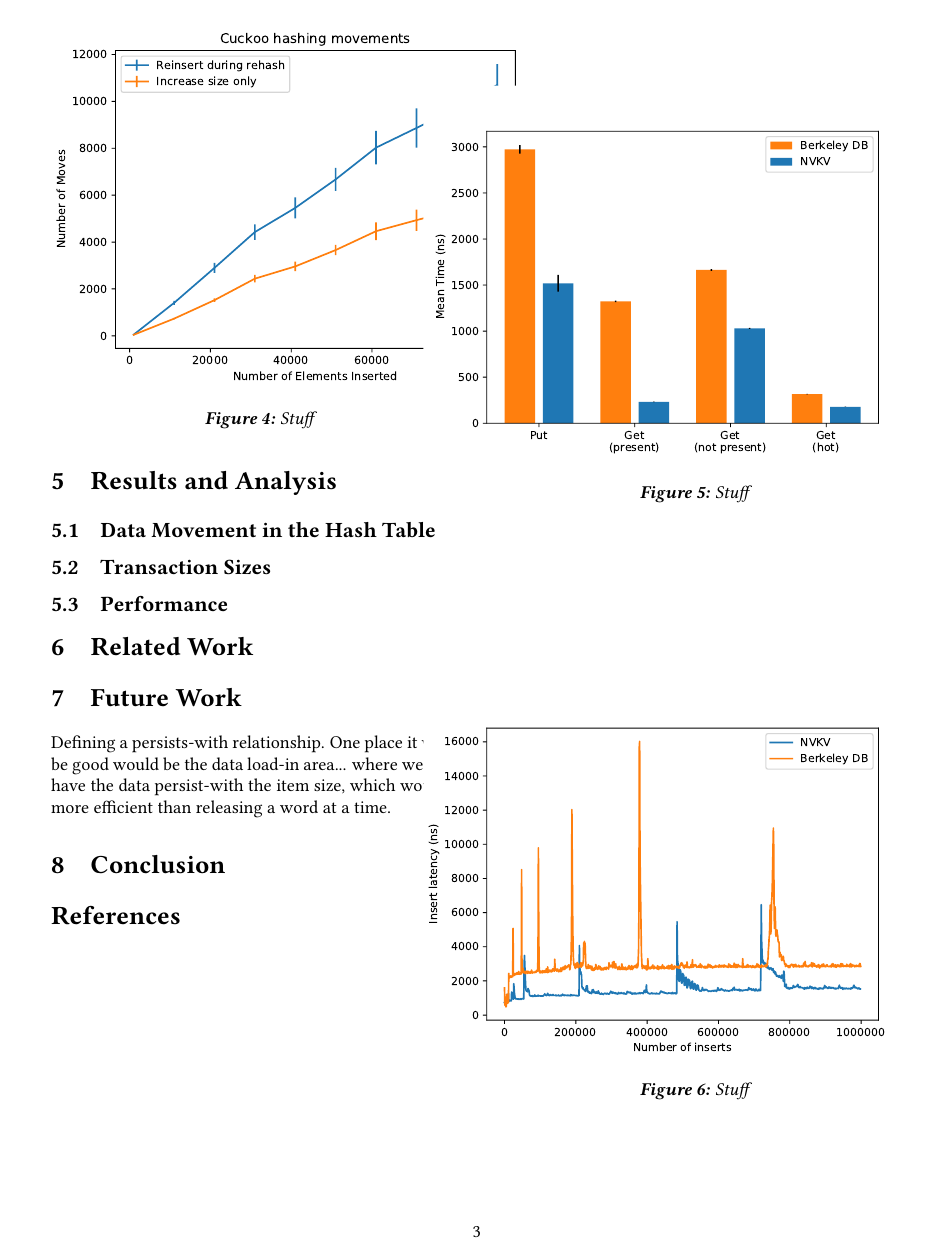
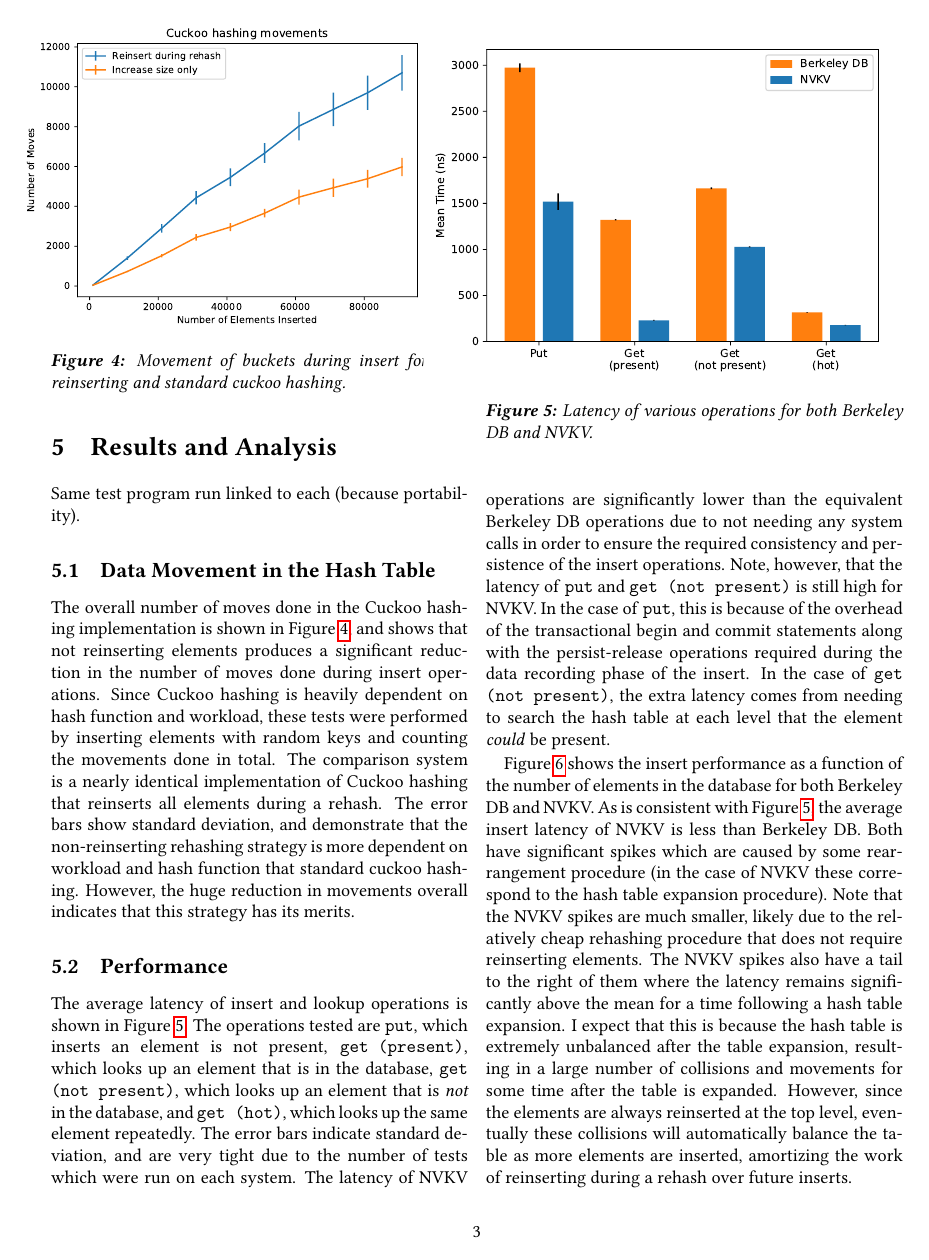
Before and after one commit to dbittman/cmps278, a LaTeX document (paper/main.tex, which reads paper/results.tex): page 3 of 3 before the commit and page 3 of 4 after it. Compiled offline with pdfLaTeX.

Commit message:
Added analysis and captions.

```diff
--- a/paper/results.tex
+++ b/paper/results.tex
@@ -1,16 +1,29 @@
 \section{Results and Analysis}
 
+Same test program run linked to each (because portability).
 
 \subsection{Data Movement in the Hash Table}
 
 \begin{figure}
 \centering
-\includegraphics[width=100mm]{fig/moves}
-\caption{Stuff}
+\hspace*{-0.3in}
+\includegraphics[width=85mm]{fig/moves}
+\caption{Movement of buckets during insert for non-reinserting and standard
+cuckoo hashing.}
 \label{fig:moves}
 \end{figure}
 
-\subsection{Transaction Sizes}
+The overall number of moves done in the Cuckoo hashing implementation is shown
+in Figure~\ref{fig:moves}, and shows that not reinserting elements produces a
+significant reduction in the number of moves done during insert operations.
+Since Cuckoo hashing is heavily dependent on hash function and workload, these
+tests were performed by inserting elements with random keys and counting the
+movements done in total. The comparison system is a nearly identical
+implementation of Cuckoo hashing that reinserts all elements during a rehash.
+The error bars show standard deviation, and demonstrate that the non-reinserting
+rehashing strategy is more dependent on workload and hash function that standard
+cuckoo hashing. However, the huge reduction in movements overall indicates that
+this strategy has its merits.
 
 \subsection{Performance}
 
@@ -18,12 +31,33 @@
 \centering
 \hspace*{-0.5in}
 \includegraphics[width=98mm]{fig/perf}
-\caption{Stuff}
+\caption{Latency of various operations for both Berkeley DB and NVKV.}
 \label{fig:perf}
 \end{figure}
 
+The average latency of insert and lookup operations is shown in
+Figure~\ref{fig:perf}. The operations tested are \texttt{put}, which inserts an
+element is not present, \texttt{get (present)}, which
+looks up an element that is in the database, \texttt{get (not present)}, which
+looks up an element that is \textit{not} in the database, and \texttt{get
+(hot)}, which looks up the same element repeatedly. The error bars indicate
+standard deviation, and are very tight due to the number of tests which were run
+on each system. The latency of NVKV operations are significantly lower than the
+equivalent Berkeley DB operations due to not needing any system calls in order
+to ensure the required consistency and persistence of the insert operations.
+Note, however, that the latency of \texttt{put} and \texttt{get (not present)}
+is still high for NVKV. In the case of \texttt{put}, this is because of the
+overhead of the transactional begin and commit statements along with the
+persist-release operations required during the data recording phase of the
+insert. In the case of \texttt{get (not present)}, the extra latency comes from
+needing to search the hash table at each level that the element \textit{could}
+be present.
+
+
+
+
+
+
+
 \begin{figure}
 \centering
-\hspace*{-0.5in}
-\includegraphics[width=98mm]{fig/line}
-\caption{Stuff}
@@ -31,0 +71,15 @@
+Figure~\ref{fig:line} shows the insert performance as a function of the number
+of elements in the database for both Berkeley DB and NVKV. As is consistent with
+Figure~\ref{fig:perf}, the average insert latency of NVKV is less than Berkeley
+DB. Both have significant spikes which are caused by some rearrangement
+procedure (in the case of NVKV these correspond to the hash table expansion
+procedure).  Note that the NVKV spikes are much smaller, likely due to the
+relatively cheap rehashing procedure that does not require reinserting elements.
+The NVKV spikes also have a tail to the right of them where the latency remains
+significantly above the mean for a time following a hash table expansion. I
+expect that this is because the hash table is extremely unbalanced after the
+table expansion, resulting in a large number of collisions and movements for
+some time after the table is expanded. However, since the elements are always
+reinserted at the top level, eventually these collisions will automatically
+balance the table as more elements are inserted, amortizing the work of
+reinserting during a rehash over future inserts.
```
Also changed, not shown: paper/concl.tex (+2 -0 lines), paper/design.tex (+9 -3 lines), paper/results.tex (5 more changed lines).
